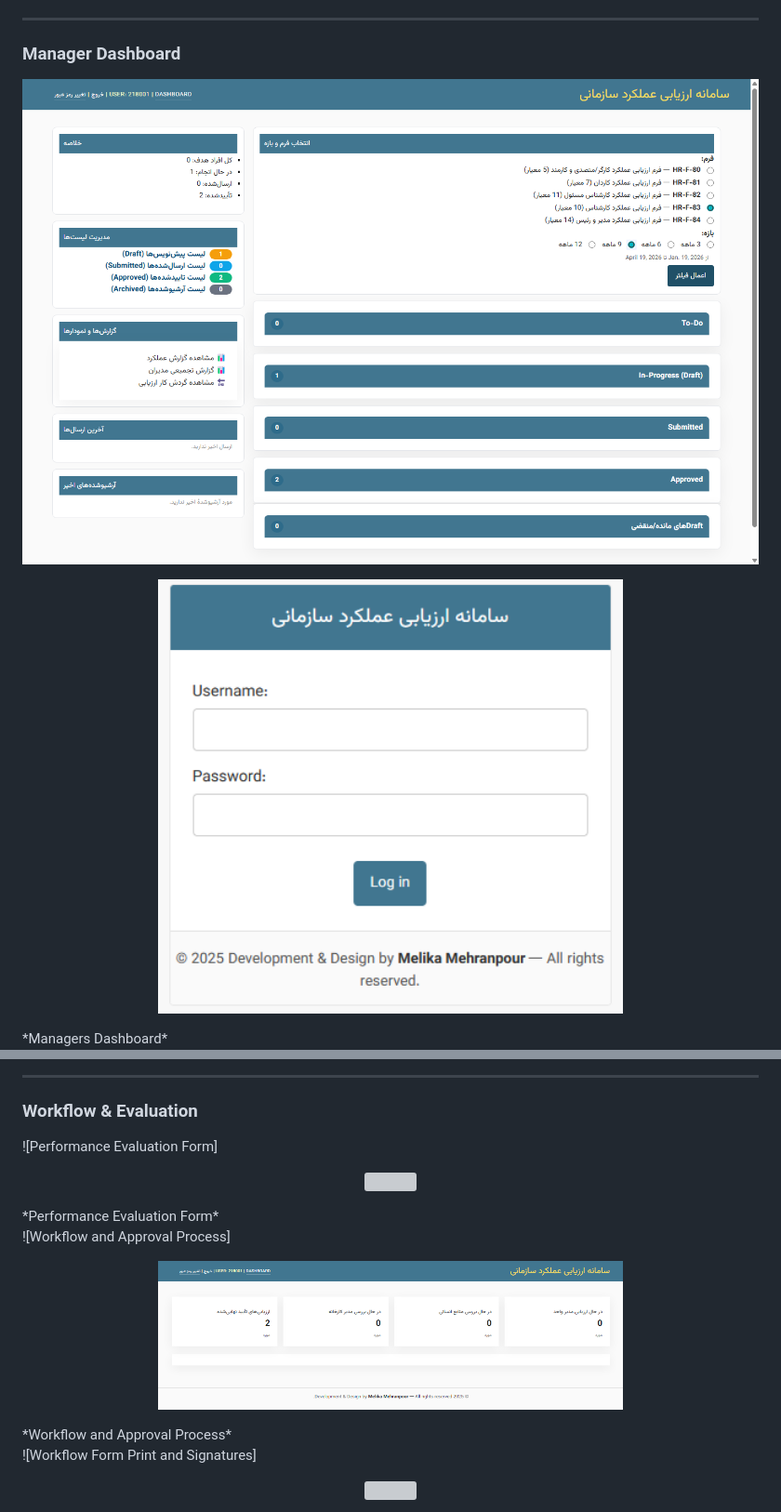
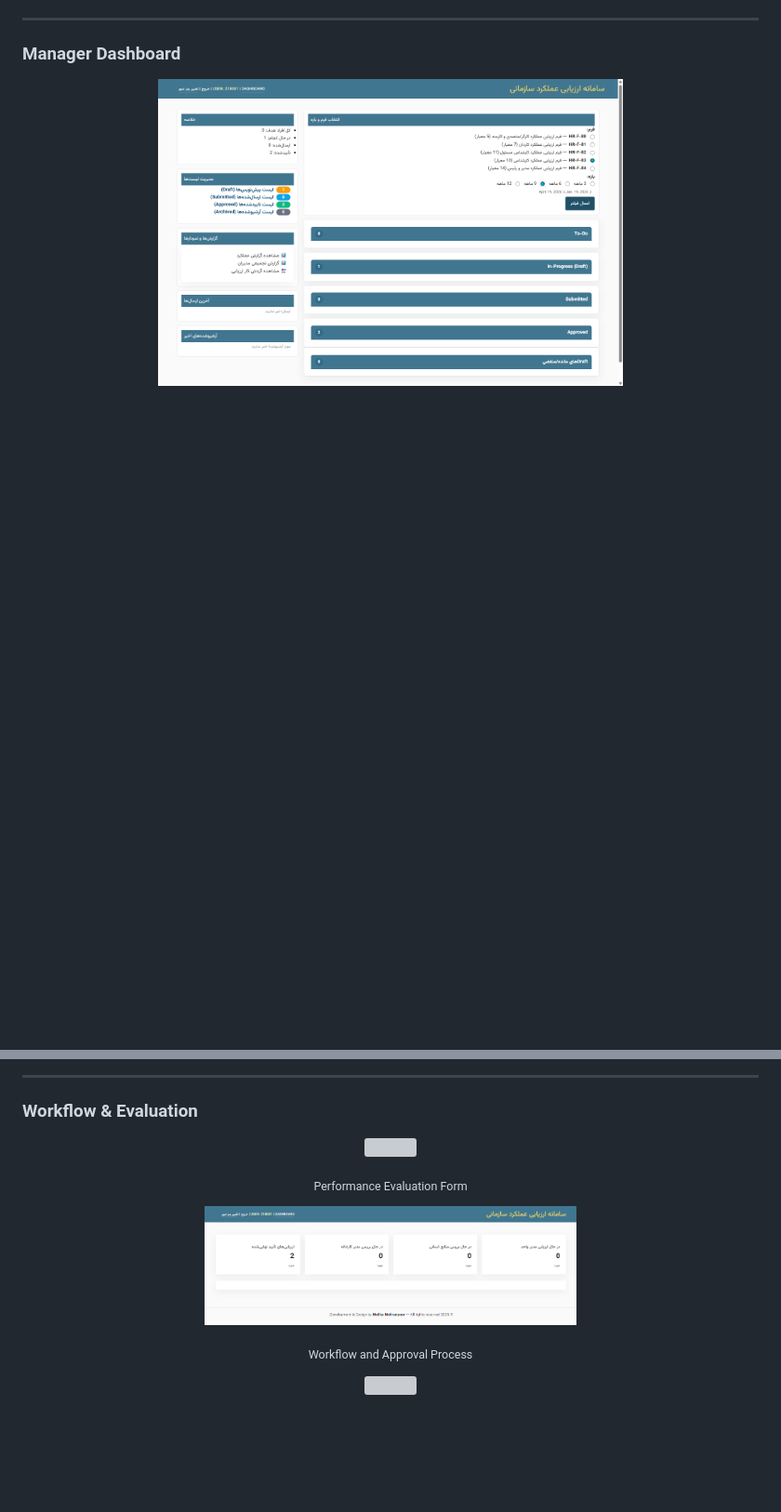
Before and after one commit to MelikaWorks/performance-evaluation-system, a Markdown page: README.md, 2 parts joined by grey strips. Shown at 93% size. Drawn GitHub-style; blank space fills up the shorter version; grey boxes are pictures that could not be loaded.

```diff
--- a/README.md
+++ b/README.md
@@ -39,9 +38,7 @@ A web-based performance evaluation platform built with Django, designed for mult
 
 ### Manager Dashboard
 
-![Managers Dashboard](screenshots/03_Managers_Dashboard.png)
 <p align="center">
-  <img src="screenshots/02_Admin_Login.png" width="500">
+  <img src="screenshots/03_Managers_Dashboard.png" width="500">
 </p>
-*Managers Dashboard*
 
@@ -55,5 +54,4 @@ A web-based performance evaluation platform built with Django, designed for mult
 
 ### Workflow & Evaluation
 
-![Performance Evaluation Form]
 <p align="center">
@@ -61,11 +59,11 @@ A web-based performance evaluation platform built with Django, designed for mult
 </p>
-*Performance Evaluation Form*
 
-![Workflow and Approval Process]
+<p align="center"><sub>Performance Evaluation Form</sub></p>
+
 <p align="center">
-  <img src="screenshots/14_Workflow_And_Approval_Process.png" width="500">
+  <img src="screenshots/14_Workflow_And_Approval_Process.png" width="400">
 </p>
-*Workflow and Approval Process*
 
-![Workflow Form Print and Signatures]
+<p align="center"><sub>Workflow and Approval Process</sub></p>
+
 <p align="center">
```
Also changed, not shown: other parts of README.md (+30 -27 lines).
